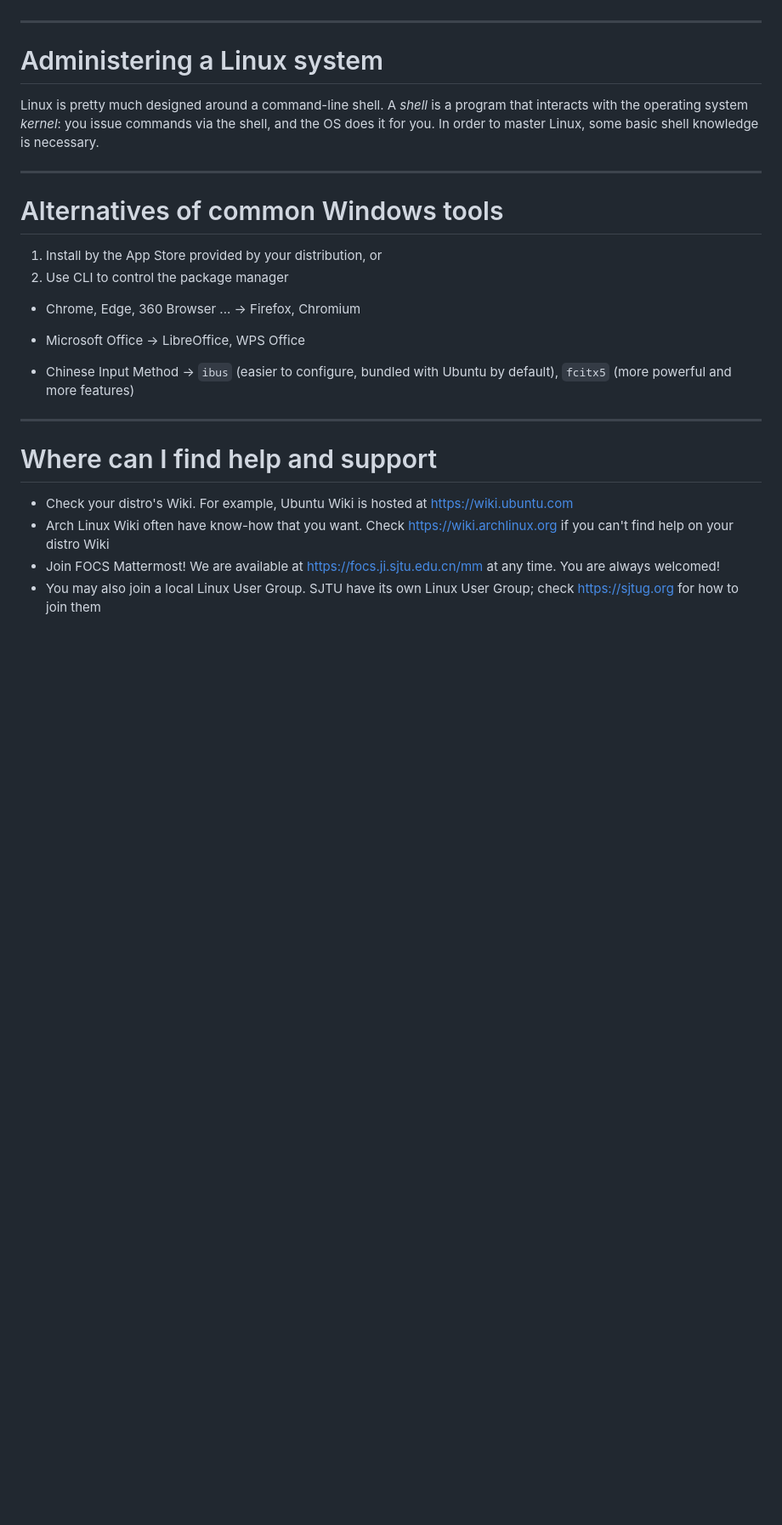
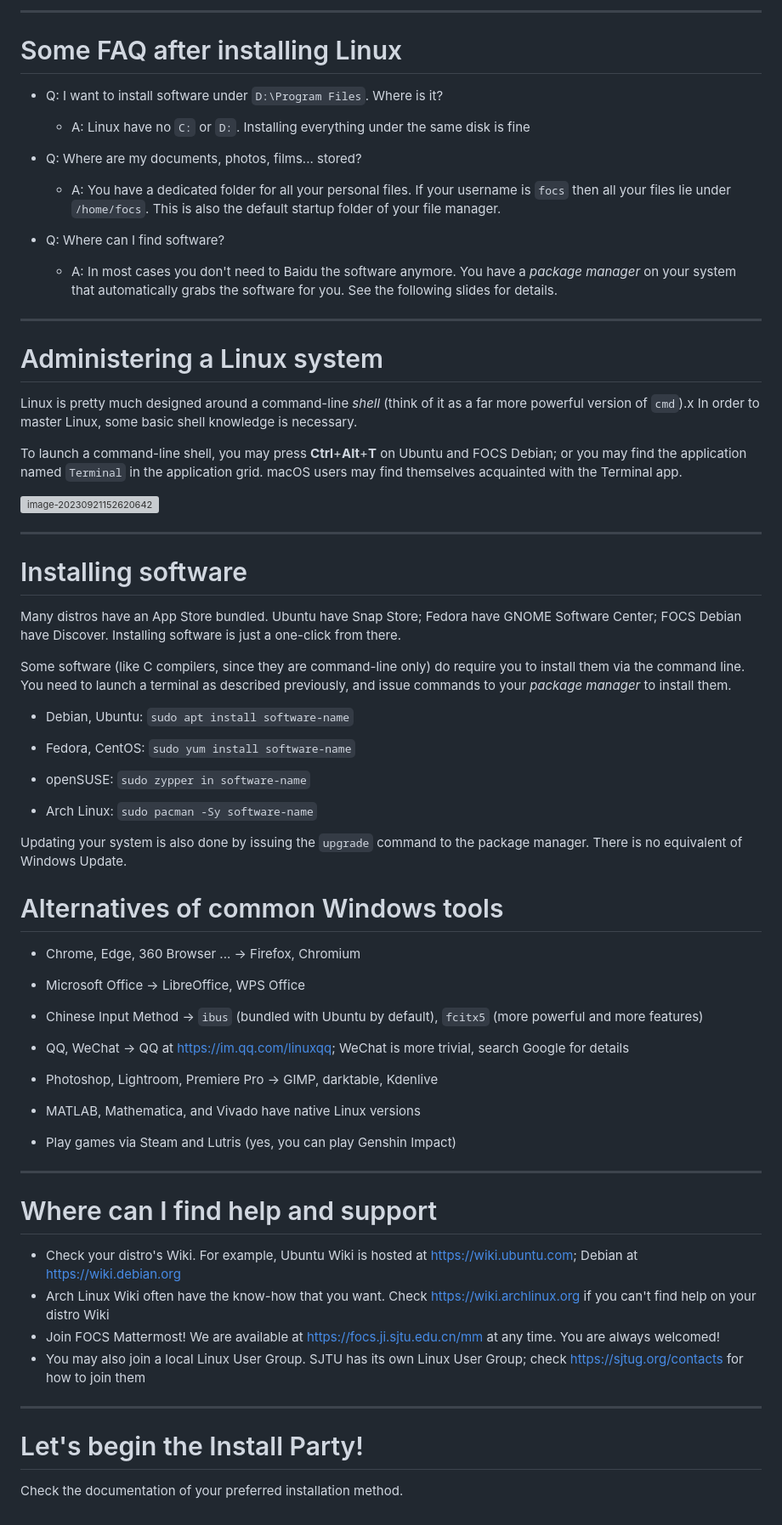
Before and after one commit to wznmickey/linuxParty, a Markdown page: slides.md, the part around one of its changes. Shown at 85% size. Drawn GitHub-style; blank space fills up the shorter version; grey boxes are pictures that could not be loaded.

```diff
--- a/slides.md
+++ b/slides.md
@@ -79,26 +94,73 @@ Screenshot from LinusTechTips
+---
+# Some FAQ after installing Linux
+
+- Q: I want to install software under `D:\Program Files`. Where is it?
+  - A: Linux have no `C:` or `D:`. Installing everything under the same disk is fine
+
+- Q: Where are my documents, photos, films... stored?
+  - A: You have a dedicated folder for all your personal files. If your username is `focs` then all your files lie under `/home/focs`. This is also the default startup folder of your file manager.
+
+- Q: Where can I find software?
+
+  - A: In most cases you don't need to Baidu the software anymore. You have a *package manager* on your system that automatically grabs the software for you. See the following slides for details.
+
+
+
 
 ---
 # Administering a Linux system
 
-Linux is pretty much designed around a command-line shell. A _shell_ is a program that interacts with the operating system _kernel_: you issue commands via the shell, and the OS does it for you. In order to master Linux, some basic shell knowledge is necessary.
+Linux is pretty much designed around a command-line *shell* (think of it as a far more powerful version of `cmd`).x In order to master Linux, some basic shell knowledge is necessary.
+
+To launch a command-line shell, you may press **Ctrl**+**Alt**+**T** on Ubuntu and FOCS Debian; or you may find the application named `Terminal` in the application grid. macOS users may find themselves acquainted with the Terminal app.
+
+![image-20230921152620642](terminal.png)
 
 ---
+# Installing software
+
+Many distros have an App Store bundled. Ubuntu have Snap Store; Fedora have GNOME Software Center; FOCS Debian have Discover. Installing software is just a one-click from there.
+
+Some software (like C compilers, since they are command-line only) do require you to install them via the command line. You need to launch a terminal as described previously, and issue commands to your *package manager* to install them.
+
+- Debian, Ubuntu: `sudo apt install software-name`
+
+- Fedora, CentOS: `sudo yum install software-name`
+
+- openSUSE: `sudo zypper in software-name`
+
+- Arch Linux: `sudo pacman -Sy software-name`
+
+Updating your system is also done by issuing the `upgrade` command to the package manager. There is no equivalent of Windows Update.
+
 # Alternatives of common Windows tools
-
-1. Install by the App Store provided by your distribution, or
-2. Use CLI to control the package manager
 
 - Chrome, Edge, 360 Browser ... -> Firefox, Chromium
 
 - Microsoft Office -> LibreOffice, WPS Office
 
-- Chinese Input Method -> `ibus` (easier to configure, bundled with Ubuntu by default), `fcitx5` (more powerful and more features)
+- Chinese Input Method -> `ibus` (bundled with Ubuntu by default), `fcitx5` (more powerful and more features)
+
+- QQ, WeChat -> QQ at https://im.qq.com/linuxqq; WeChat is more trivial, search Google for details
+
+- Photoshop, Lightroom, Premiere Pro -> GIMP, darktable, Kdenlive
+
+- MATLAB, Mathematica, and Vivado have native Linux versions
+
+- Play games via Steam and Lutris (yes, you can play Genshin Impact)
+
 
 ---
 
 # Where can I find help and support
 
-- Check your distro's Wiki. For example, Ubuntu Wiki is hosted at https://wiki.ubuntu.com
-- Arch Linux Wiki often have know-how that you want. Check https://wiki.archlinux.org if you can't find help on your distro Wiki
+- Check your distro's Wiki. For example, Ubuntu Wiki is hosted at https://wiki.ubuntu.com; Debian at https://wiki.debian.org
+- Arch Linux Wiki often have the know-how that you want. Check https://wiki.archlinux.org if you can't find help on your distro Wiki
 - Join FOCS Mattermost! We are available at https://focs.ji.sjtu.edu.cn/mm at any time. You are always welcomed!
-- You may also join a local Linux User Group. SJTU have its own Linux User Group; check https://sjtug.org for how to join them
+- You may also join a local Linux User Group. SJTU has its own Linux User Group; check https://sjtug.org/contacts for how to join them
+
+---
+
+# Let's begin the Install Party!
+
+Check the documentation of your preferred installation method.
```
Also changed, not shown: other parts of slides.md (+21 -6 lines).
